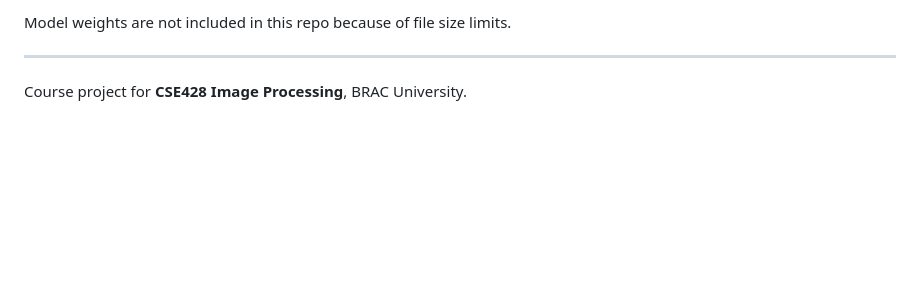
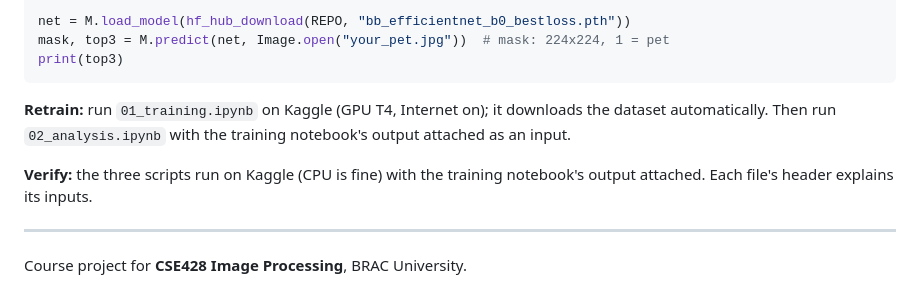
Before and after one commit to rafiazarin/multitask-unet-oxford-pets, a Markdown page: README.md, the part around one of its changes. GitHub-like rendering; blank space fills up the shorter version.

````diff
--- a/README.md
+++ b/README.md
@@ -82,5 +118,12 @@ Locally: `pip install -r requirements.txt`, then update the data and checkpoint
 
-Model weights are not included in this repo because of file size limits.
+net = M.load_model(hf_hub_download(REPO, "bb_efficientnet_b0_bestloss.pth"))
+mask, top3 = M.predict(net, Image.open("your_pet.jpg"))  # mask: 224x224, 1 = pet
+print(top3)
+```
+
+**Retrain:** run `01_training.ipynb` on Kaggle (GPU T4, Internet on); it downloads the dataset automatically. Then run `02_analysis.ipynb` with the training notebook's output attached as an input.
+
+**Verify:** the three scripts run on Kaggle (CPU is fine) with the training notebook's output attached. Each file's header explains its inputs.
 
 ---
 
````
Also changed, not shown: other parts of README.md (+58 -22 lines).
